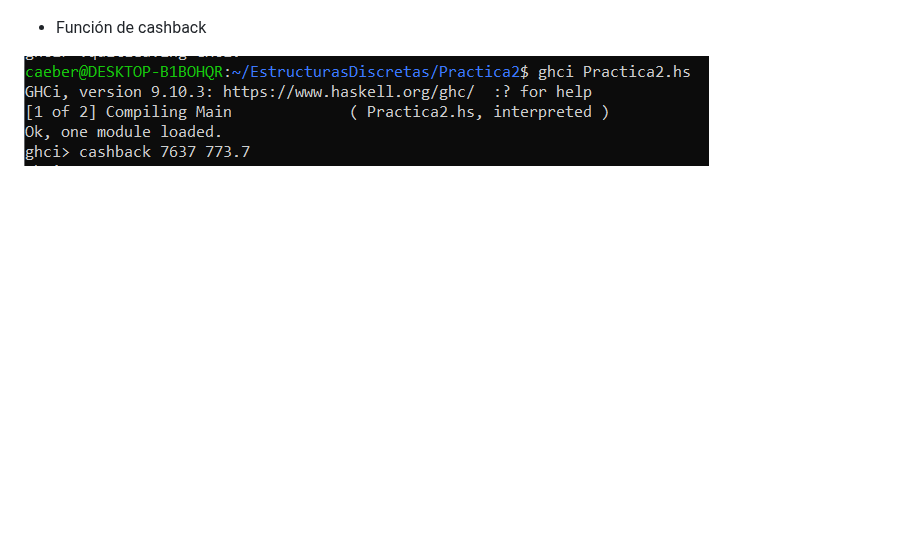
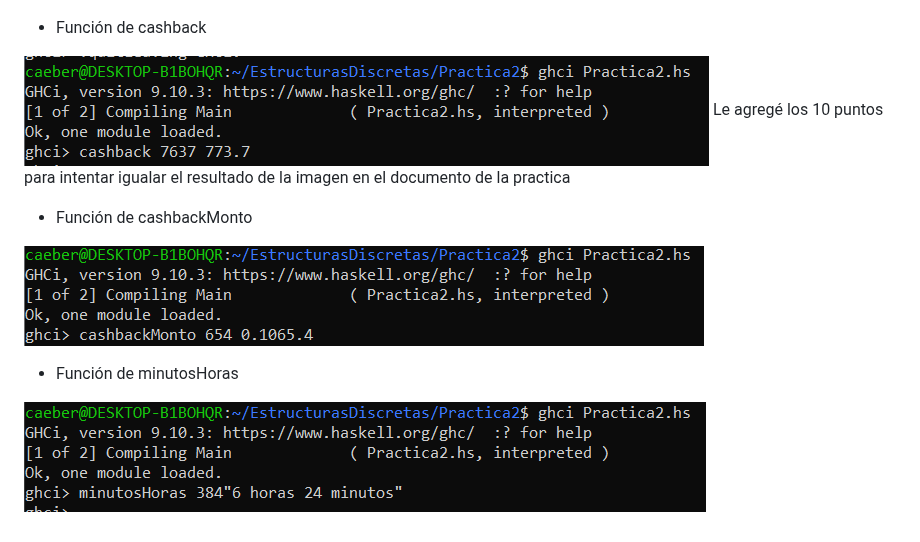
Before and after one commit to RebecaLeyva/EstructurasDiscretas, a Markdown page: Practica2/README.md, the part around the change. GitHub-like rendering; pictures changed too: Practica2/CapturaCashM.PNG (added), Practica2/CapturaMinH.PNG (added); blank space fills up the shorter version.

Commit message:
Funcion cashbackMonto y minutosHoras

```diff
--- a/Practica2/README.md
+++ b/Practica2/README.md
@@ -11,3 +11,12 @@ El formato de respuesta de mi promp esta raro, me da las respuestas pegadas a lo
 - Función de cashback
 
 ![Promp de la funcion cashback](CapturaCash.PNG)
+Le agregé los 10 puntos para intentar igualar el resultado de la imagen en el documento de la practica
+
+- Función de cashbackMonto
+
+![Promp de la funcion cashbackMonto](CapturaCashM.PNG)
+
+- Función de minutosHoras
+
+![Promp de la funcion minutosHoras](CapturaMinH.PNG)
```
Also changed, not shown: 1 other file.
